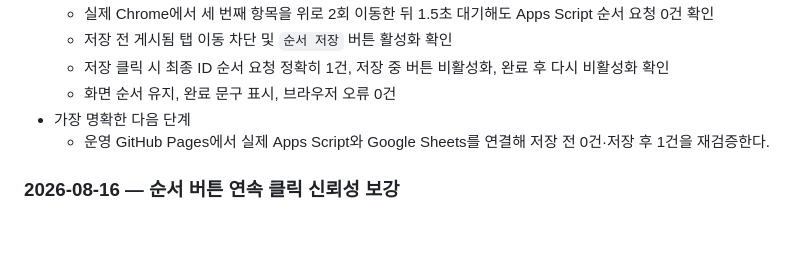
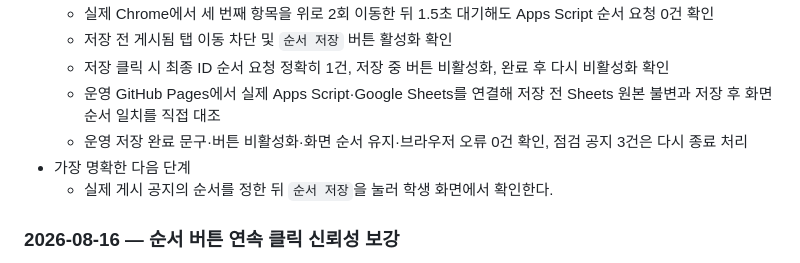
Before and after one commit to morningcandy/class-planner, a Markdown page: DESIGN.md, the part around the change. Rendered like a GitHub page; blank space fills up the shorter version.

Commit message:
Document explicit order save verification

```diff
--- a/DESIGN.md
+++ b/DESIGN.md
@@ -206,9 +206,10 @@ GitHub Pages는 서버 프로세스와 비밀 환경변수를 실행할 수 없
   - 실제 Chrome에서 세 번째 항목을 위로 2회 이동한 뒤 1.5초 대기해도 Apps Script 순서 요청 0건 확인
   - 저장 전 게시됨 탭 이동 차단 및 `순서 저장` 버튼 활성화 확인
   - 저장 클릭 시 최종 ID 순서 요청 정확히 1건, 저장 중 버튼 비활성화, 완료 후 다시 비활성화 확인
-  - 화면 순서 유지, 완료 문구 표시, 브라우저 오류 0건
+  - 운영 GitHub Pages에서 실제 Apps Script·Google Sheets를 연결해 저장 전 Sheets 원본 불변과 저장 후 화면 순서 일치를 직접 대조
+  - 운영 저장 완료 문구·버튼 비활성화·화면 순서 유지·브라우저 오류 0건 확인, 점검 공지 3건은 다시 종료 처리
 - 가장 명확한 다음 단계
-  - 운영 GitHub Pages에서 실제 Apps Script와 Google Sheets를 연결해 저장 전 0건·저장 후 1건을 재검증한다.
+  - 실제 게시 공지의 순서를 정한 뒤 `순서 저장`을 눌러 학생 화면에서 확인한다.
 
 ### 2026-08-16 — 순서 버튼 연속 클릭 신뢰성 보강
 
```
